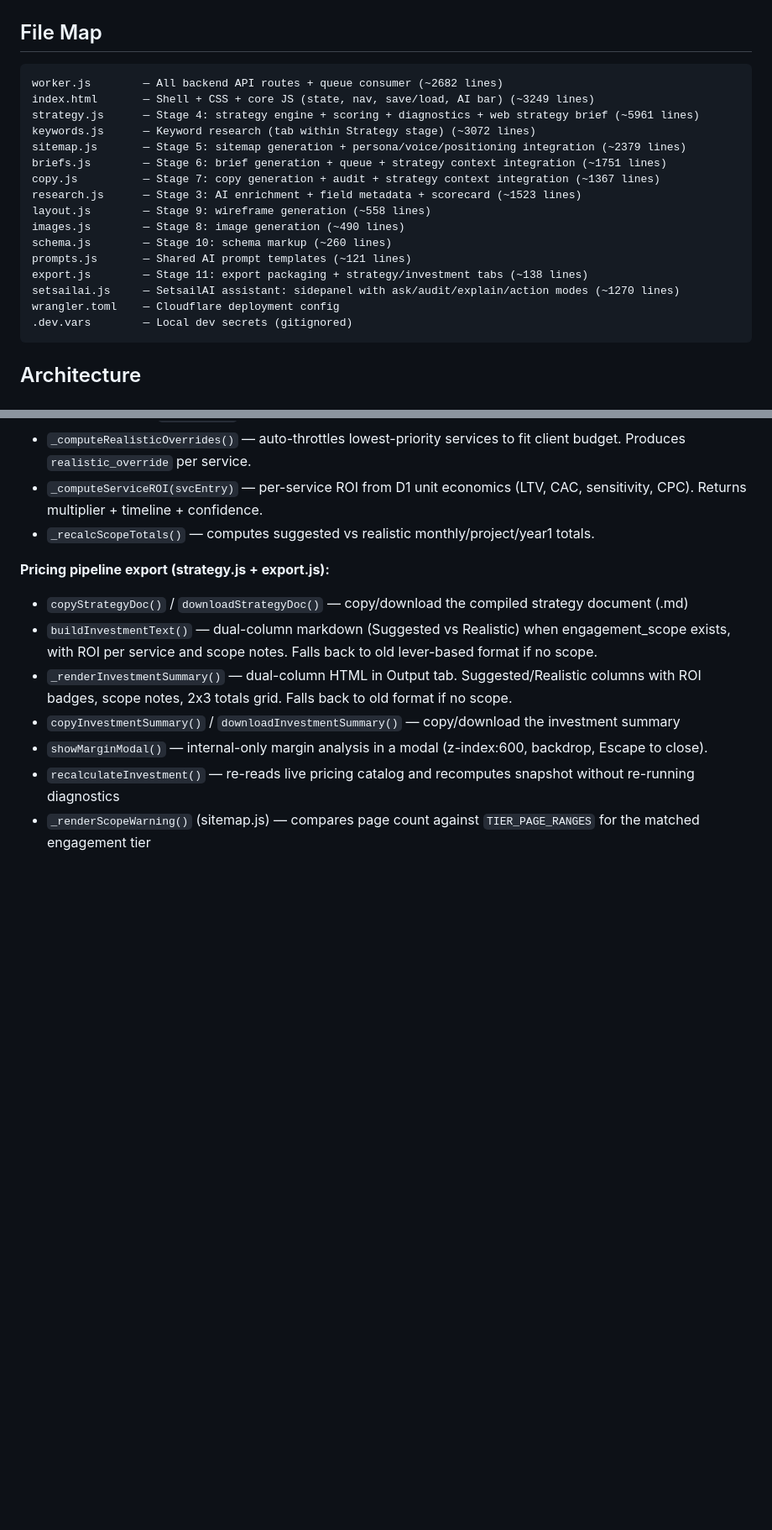
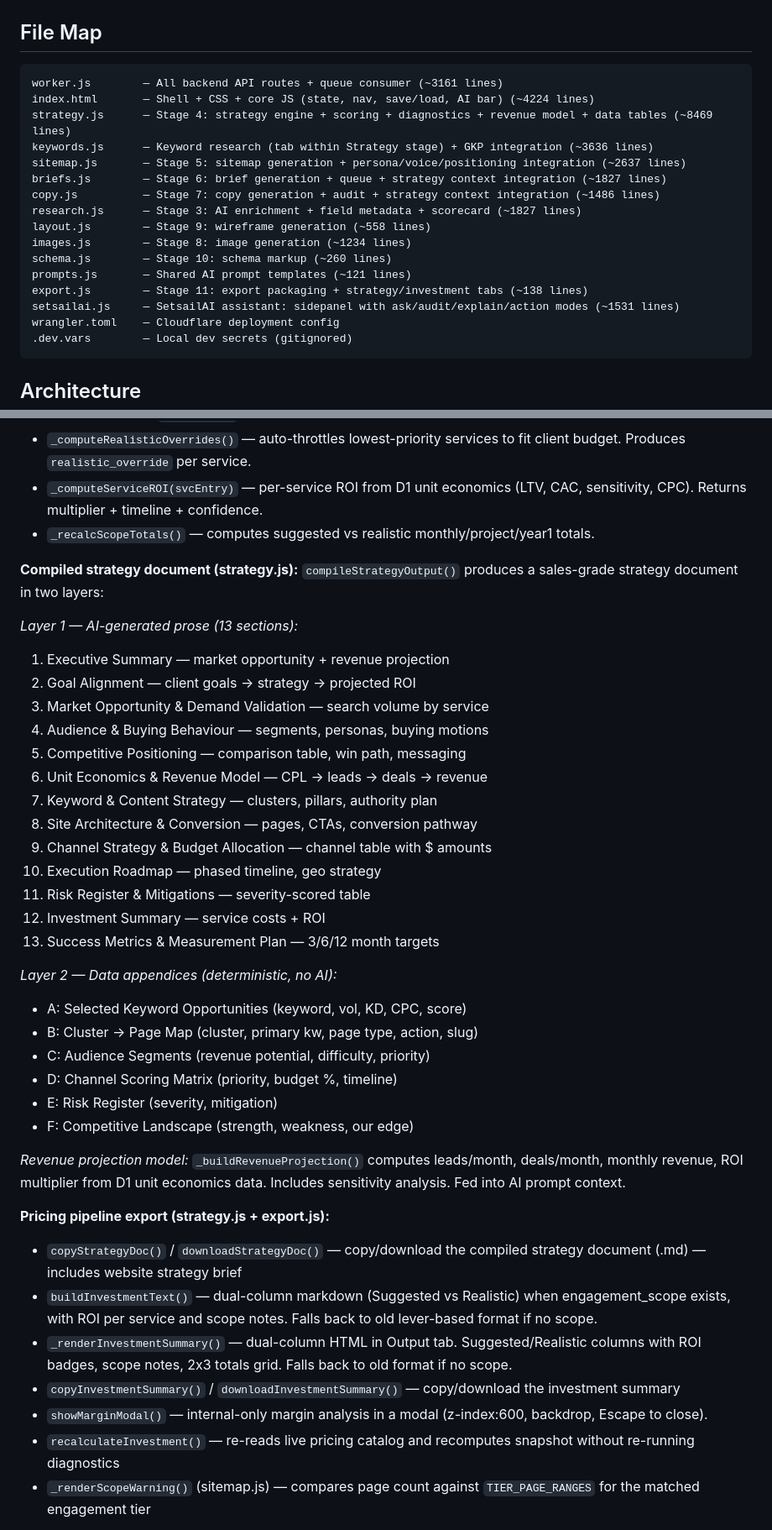
Before and after one commit to setsail-it/tools.setsail.ca, a Markdown page: CLAUDE.md, 2 parts joined by grey strips. Shown at 84% size. Rendered like a GitHub page; blank space fills up the shorter version.

Commit message:
docs: update CLAUDE.md with all session changes
- Setup: client goals section, metro/city targeting, discovery doc auto-fill
- Snapshot: updated Insights tab description (architecture description, not audit), clear all button
- Strategy: 13-section strategy document (was 15), 6 data appendices, revenue projection model
- Strategy pipeline: keyword pipeline auto-runs between D3 and D4
- Keywords: GKP enrichment step, AI-Select uses GKP bid data, clickable header to filter selected
- Sitemap: clear all button
- File line counts updated (31K+ total lines)
- New S.setup properties: goalStatement, goalTarget, goalBaseline, goalTimeline, goalKpi, metroTarget
- Setup Stage + Client Goals documentation section added
- Compiled strategy document structure fully documented

Co-Authored-By: Claude Opus 4.6 (1M context) <noreply@anthropic.com>

````diff
--- a/CLAUDE.md
+++ b/CLAUDE.md
@@ -37,20 +37,20 @@ SetSailOS is Setsail Marketing's internal AI-powered website build pipeline. It
 ## File Map
 
 ```
-worker.js        — All backend API routes + queue consumer (~2682 lines)
-index.html       — Shell + CSS + core JS (state, nav, save/load, AI bar) (~3249 lines)
-strategy.js      — Stage 4: strategy engine + scoring + diagnostics + web strategy brief (~5961 lines)
-keywords.js      — Keyword research (tab within Strategy stage) (~3072 lines)
-sitemap.js       — Stage 5: sitemap generation + persona/voice/positioning integration (~2379 lines)
-briefs.js        — Stage 6: brief generation + queue + strategy context integration (~1751 lines)
-copy.js          — Stage 7: copy generation + audit + strategy context integration (~1367 lines)
-research.js      — Stage 3: AI enrichment + field metadata + scorecard (~1523 lines)
+worker.js        — All backend API routes + queue consumer (~3161 lines)
+index.html       — Shell + CSS + core JS (state, nav, save/load, AI bar) (~4224 lines)
+strategy.js      — Stage 4: strategy engine + scoring + diagnostics + revenue model + data tables (~8469 lines)
+keywords.js      — Keyword research (tab within Strategy stage) + GKP integration (~3636 lines)
+sitemap.js       — Stage 5: sitemap generation + persona/voice/positioning integration (~2637 lines)
+briefs.js        — Stage 6: brief generation + queue + strategy context integration (~1827 lines)
+copy.js          — Stage 7: copy generation + audit + strategy context integration (~1486 lines)
+research.js      — Stage 3: AI enrichment + field metadata + scorecard (~1827 lines)
 layout.js        — Stage 9: wireframe generation (~558 lines)
-images.js        — Stage 8: image generation (~490 lines)
+images.js        — Stage 8: image generation (~1234 lines)
 schema.js        — Stage 10: schema markup (~260 lines)
 prompts.js       — Shared AI prompt templates (~121 lines)
 export.js        — Stage 11: export packaging + strategy/investment tabs (~138 lines)
-setsailai.js     — SetsailAI assistant: sidepanel with ask/audit/explain/action modes (~1270 lines)
+setsailai.js     — SetsailAI assistant: sidepanel with ask/audit/explain/action modes (~1531 lines)
 wrangler.toml    — Cloudflare deployment config
 .dev.vars        — Local dev secrets (gitignored)
 ```
@@ -129,8 +133,36 @@ The strategy engine is the most complex subsystem. It runs 8 AI diagnostics sequ
 - `_computeServiceROI(svcEntry)` — per-service ROI from D1 unit economics (LTV, CAC, sensitivity, CPC). Returns multiplier + timeline + confidence.
 - `_recalcScopeTotals()` — computes suggested vs realistic monthly/project/year1 totals.
 
+**Compiled strategy document (strategy.js):**
+`compileStrategyOutput()` produces a sales-grade strategy document in two layers:
+
+*Layer 1 — AI-generated prose (13 sections):*
+1. Executive Summary — market opportunity + revenue projection
+2. Goal Alignment — client goals → strategy → projected ROI
+3. Market Opportunity & Demand Validation — search volume by service
+4. Audience & Buying Behaviour — segments, personas, buying motions
+5. Competitive Positioning — comparison table, win path, messaging
+6. Unit Economics & Revenue Model — CPL → leads → deals → revenue
+7. Keyword & Content Strategy — clusters, pillars, authority plan
+8. Site Architecture & Conversion — pages, CTAs, conversion pathway
+9. Channel Strategy & Budget Allocation — channel table with $ amounts
+10. Execution Roadmap — phased timeline, geo strategy
+11. Risk Register & Mitigations — severity-scored table
+12. Investment Summary — service costs + ROI
+13. Success Metrics & Measurement Plan — 3/6/12 month targets
+
+*Layer 2 — Data appendices (deterministic, no AI):*
+- A: Selected Keyword Opportunities (keyword, vol, KD, CPC, score)
+- B: Cluster → Page Map (cluster, primary kw, page type, action, slug)
+- C: Audience Segments (revenue potential, difficulty, priority)
+- D: Channel Scoring Matrix (priority, budget %, timeline)
+- E: Risk Register (severity, mitigation)
+- F: Competitive Landscape (strength, weakness, our edge)
+
+*Revenue projection model:* `_buildRevenueProjection()` computes leads/month, deals/month, monthly revenue, ROI multiplier from D1 unit economics data. Includes sensitivity analysis. Fed into AI prompt context.
+
 **Pricing pipeline export (strategy.js + export.js):**
-- `copyStrategyDoc()` / `downloadStrategyDoc()` — copy/download the compiled strategy document (.md)
+- `copyStrategyDoc()` / `downloadStrategyDoc()` — copy/download the compiled strategy document (.md) — includes website strategy brief
 - `buildInvestmentText()` — dual-column markdown (Suggested vs Realistic) when engagement_scope exists, with ROI per service and scope notes. Falls back to old lever-based format if no scope.
 - `_renderInvestmentSummary()` — dual-column HTML in Output tab. Suggested/Realistic columns with ROI badges, scope notes, 2x3 totals grid. Falls back to old format if no scope.
 - `copyInvestmentSummary()` / `downloadInvestmentSummary()` — copy/download the investment summary
````
Also changed, not shown: other parts of CLAUDE.md (+25 -8 lines).
